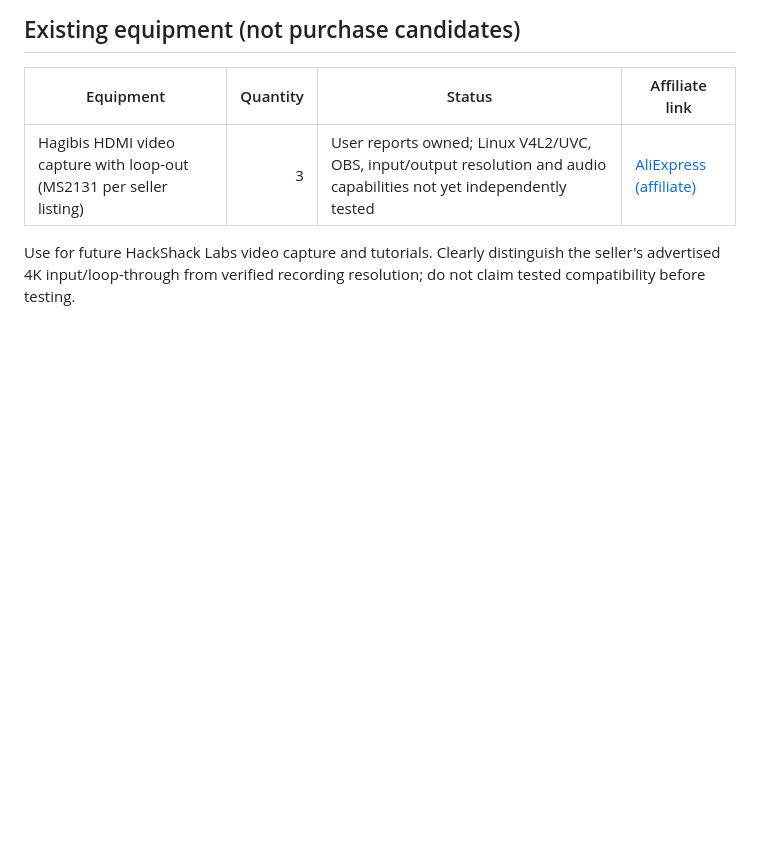
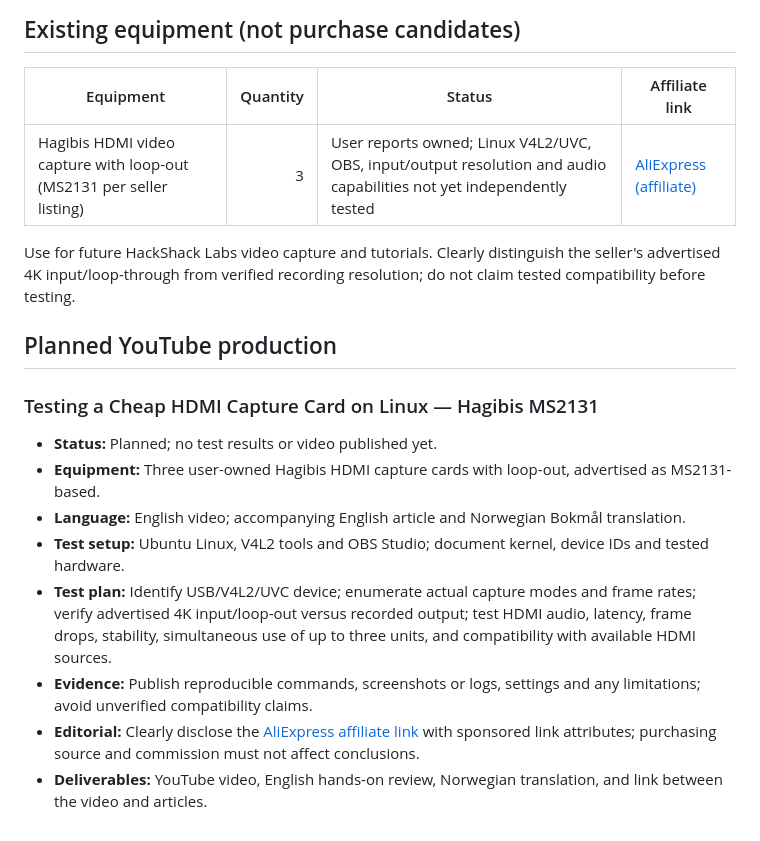
Before and after one commit to Ploos-AS/hackshack-labs, a Markdown page: docs/lab/INSTRUMENT-PURCHASE-CANDIDATES.md, the part around the change. Drawn GitHub-style; blank space fills up the shorter version.

Commit message:
docs: plan Hagibis MS2131 Linux capture YouTube test

```diff
--- a/docs/lab/INSTRUMENT-PURCHASE-CANDIDATES.md
+++ b/docs/lab/INSTRUMENT-PURCHASE-CANDIDATES.md
@@ -34,3 +34,16 @@
 | Hagibis HDMI video capture with loop-out (MS2131 per seller listing) | 3 | User reports owned; Linux V4L2/UVC, OBS, input/output resolution and audio capabilities not yet independently tested | [AliExpress (affiliate)](https://s.click.aliexpress.com/e/_c3HEV9Qp) |
 
 Use for future HackShack Labs video capture and tutorials. Clearly distinguish the seller's advertised 4K input/loop-through from verified recording resolution; do not claim tested compatibility before testing.
+
+## Planned YouTube production
+
+### Testing a Cheap HDMI Capture Card on Linux — Hagibis MS2131
+
+- **Status:** Planned; no test results or video published yet.
+- **Equipment:** Three user-owned Hagibis HDMI capture cards with loop-out, advertised as MS2131-based.
+- **Language:** English video; accompanying English article and Norwegian Bokmål translation.
+- **Test setup:** Ubuntu Linux, V4L2 tools and OBS Studio; document kernel, device IDs and tested hardware.
+- **Test plan:** Identify USB/V4L2/UVC device; enumerate actual capture modes and frame rates; verify advertised 4K input/loop-out versus recorded output; test HDMI audio, latency, frame drops, stability, simultaneous use of up to three units, and compatibility with available HDMI sources.
+- **Evidence:** Publish reproducible commands, screenshots or logs, settings and any limitations; avoid unverified compatibility claims.
+- **Editorial:** Clearly disclose the [AliExpress affiliate link](https://s.click.aliexpress.com/e/_c3HEV9Qp) with sponsored link attributes; purchasing source and commission must not affect conclusions.
+- **Deliverables:** YouTube video, English hands-on review, Norwegian translation, and link between the video and articles.
```
